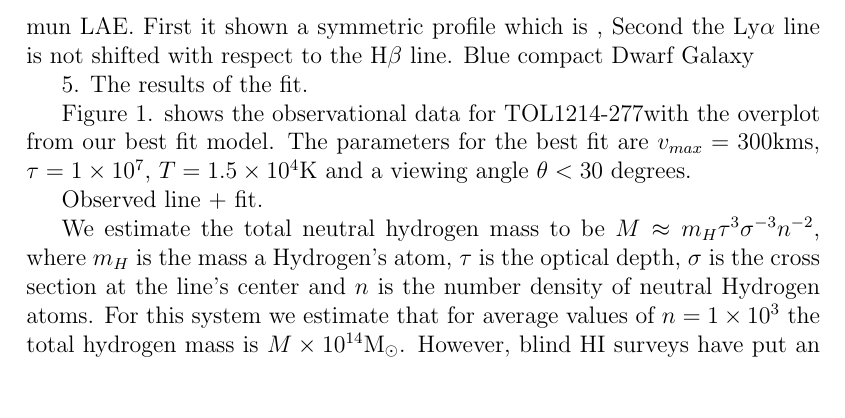
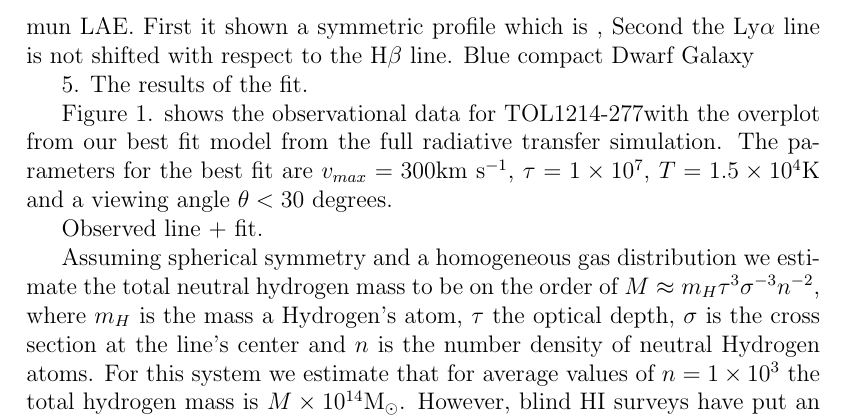
Before and after one commit to astroandes/tololo-lya-fit, a LaTeX document (paper/letter.tex): part of page 2 of 2, cut so that both start at the same text, the shorter picture padded with empty space. Compiled offline with pdfLaTeX.

Commit message:
small changes

```diff
--- a/paper/letter.tex
+++ b/paper/letter.tex
@@ -11,6 +11,7 @@
 %----------------------New commands -------------------
 
 \newcommand{\tol}{TOL1214-277}
+\newcommand{\lya}{Ly$\alpha$}
 \newcommand{\hb}{H$\beta$}
 \newcommand{\ha}{H$\alpha$}
 \newcommand{\oiii}{[OIII]}
@@ -109,23 +110,27 @@ the H$\beta$ line.  Blue compact Dwarf Galaxy
 5. The results of the fit.
 
 Figure 1. shows the observational data for \tol with the overplot from
-our best fit model. The parameters for the best fit are
-$v_{max}=300$kms, $\tau=1\times10^7$, $T=1.5\times 10^{4}$K and a
+our best fit model from the full radiative transfer simulation.
+The parameters for the best fit are
+$v_{max}=300$\kms, $\tau=1\times10^7$, $T=1.5\times 10^{4}$K and a
 viewing angle $\theta<30$ degrees.
+
 
 Observed line + fit.
 
 
 %6. Comparison of these results against other observational data.
 
-We estimate the total neutral hydrogen mass to be $M\approx
-m_H\tau^3\sigma^{-3}n^{-2}$, where $m_H$ is the mass a Hydrogen's atom, $\tau$ is
-the optical depth, $\sigma$ is the cross section at the line's center
-and $n$ is the number density of neutral Hydrogen atoms. For this
-system we estimate that for average values of $n=1\times 10^3$ the
-total hydrogen mass is $M\times 10^{14}$M$_{\odot}$. However, blind HI
+Assuming spherical symmetry and a homogeneous gas distribution we
+estimate the total neutral hydrogen mass to be on the order of
+$M\approx m_H\tau^3\sigma^{-3}n^{-2}$, where $m_H$ is the mass a
+Hydrogen's atom, $\tau$  the optical depth, $\sigma$ is the cross
+section at the line's center and $n$ is the number density of neutral
+Hydrogen atoms.
+For this system we estimate that for average values of $n=1\times
+10^3$ the total hydrogen mass is $M\times 10^{14}$M$_{\odot}$.
+However, blind HI
 surveys have put an upper limit in the neutral hydrogen mass of ???
-
 
 
 7. Implications for outflow+rotation in existing samples.
```
Also changed, not shown: paper/letter.pdf.
